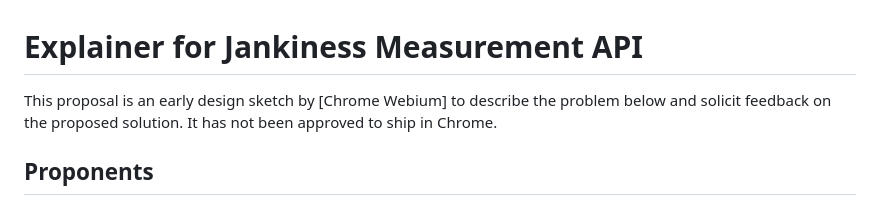
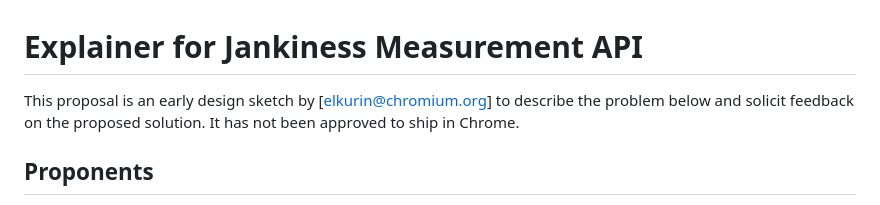
Before and after one commit to explainers-by-googlers/task-interrupt-timing, a Markdown page: README.md, the part around the change. Drawn GitHub-style.

Commit message:
Update proponent email in README.md

```diff
--- a/README.md
+++ b/README.md
@@ -1,6 +1,6 @@
 # Explainer for Jankiness Measurement API
 
-This proposal is an early design sketch by [Chrome Webium] to describe the problem below and solicit
+This proposal is an early design sketch by [elkurin@chromium.org] to describe the problem below and solicit
 feedback on the proposed solution. It has not been approved to ship in Chrome.
 
 
```
